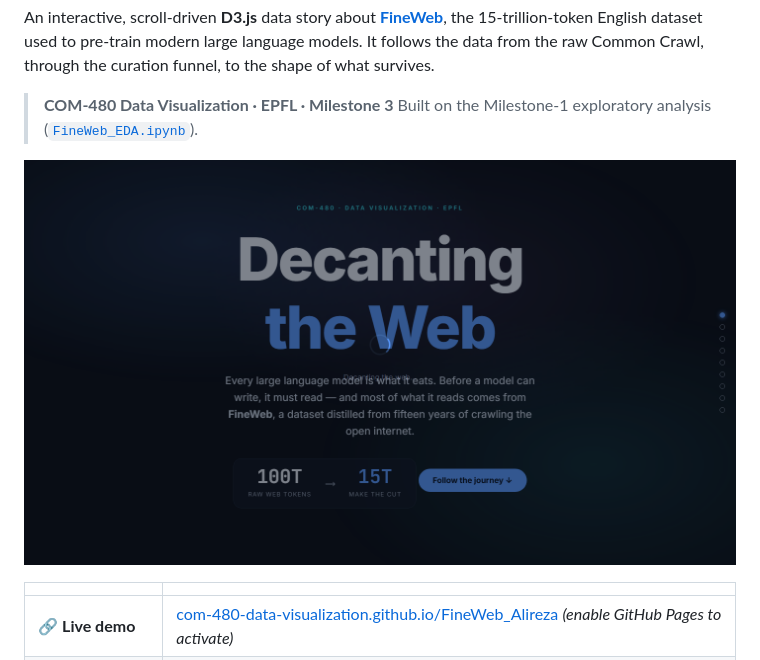
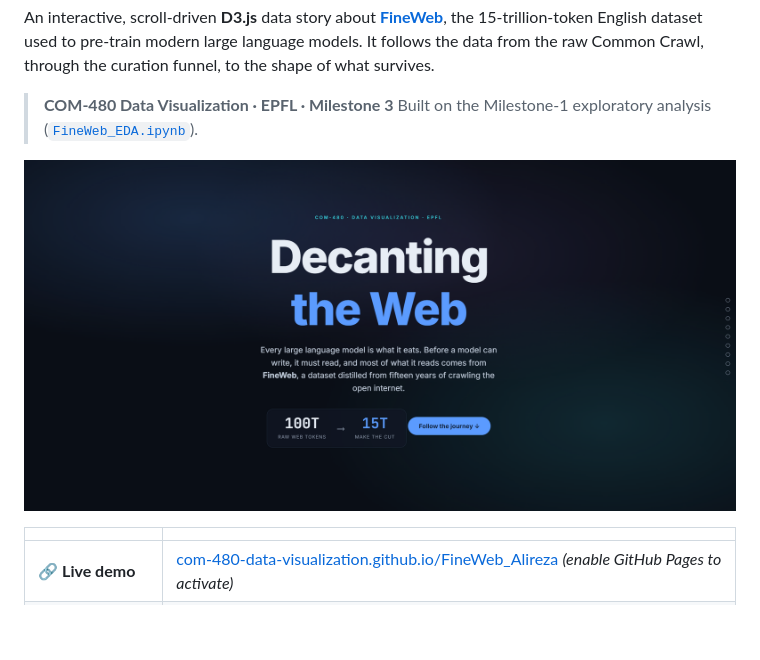
Before and after one commit to com-480-data-visualization/FineWeb_Alireza, a Markdown page: README.md, the part around the change. Drawn GitHub-style; pictures changed too: preview.png; blank space fills up the shorter version.

Commit message:
assets: update preview.png and cache-bust the README reference (?v=2)

```diff
--- a/README.md
+++ b/README.md
@@ -7,7 +7,7 @@ An interactive, scroll-driven **D3.js** data story about [**FineWeb**](https://h
 > **COM-480 Data Visualization · EPFL · Milestone 3**
 > Built on the Milestone-1 exploratory analysis ([`FineWeb_EDA.ipynb`](FineWeb_EDA.ipynb)).
 
-![Decanting the Web: the opening of the interactive data story](preview.png)
+![Decanting the Web: the opening of the interactive data story](preview.png?v=2)
 
 | | |
 |---|---|
```
